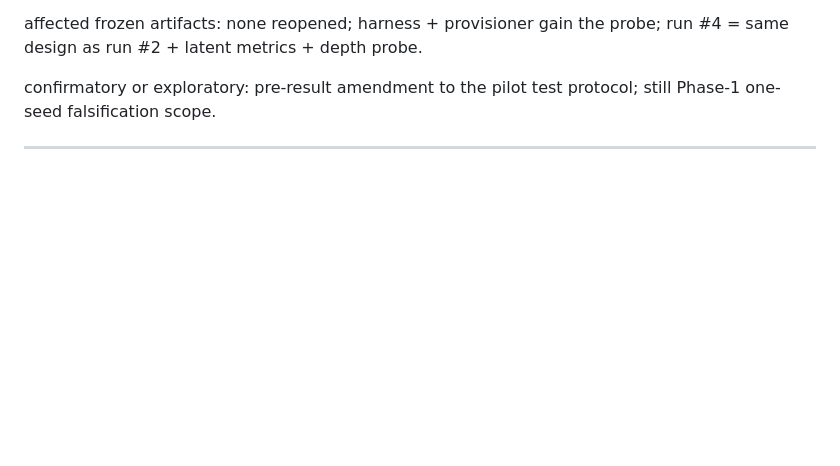
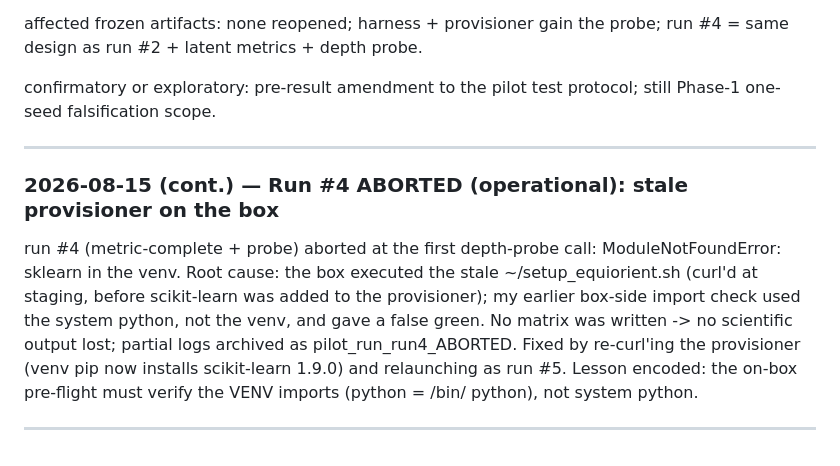
Before and after one commit to Khagendra01/vlm-spatial-reasoning, a Markdown page: research/EQUIORIENT_DECISION_LOG.md, the part around the change. Rendered like a GitHub page; blank space fills up the shorter version.

Commit message:
research: run #4 aborted (operational) — stale ~/setup_equiorient.sh on the box lacked scikit-learn (venv vs system-python false green); no matrix written, no scientific loss; provisioner re-pulled, run #5 launched with venv sklearn 1.9.0 verified; lesson: pre-flight must check /bin/python imports

```diff
--- a/research/EQUIORIENT_DECISION_LOG.md
+++ b/research/EQUIORIENT_DECISION_LOG.md
@@ -636,3 +636,17 @@ confirmatory or exploratory: pre-result amendment to the pilot test
 protocol; still Phase-1 one-seed falsification scope.
 
 ---
+### 2026-08-15 (cont.) — Run #4 ABORTED (operational): stale provisioner on the box
+
+run #4 (metric-complete + probe) aborted at the first depth-probe call:
+ModuleNotFoundError: sklearn in the venv. Root cause: the box executed the
+stale ~/setup_equiorient.sh (curl'd at staging, before scikit-learn was
+added to the provisioner); my earlier box-side import check used the
+system python, not the venv, and gave a false green. No matrix was
+written -> no scientific output lost; partial logs archived as
+pilot_run_run4_ABORTED. Fixed by re-curl'ing the provisioner (venv pip now
+installs scikit-learn 1.9.0) and relaunching as run #5. Lesson encoded:
+the on-box pre-flight must verify the VENV imports (python = /bin/
+python), not system python.
+
+---
```
